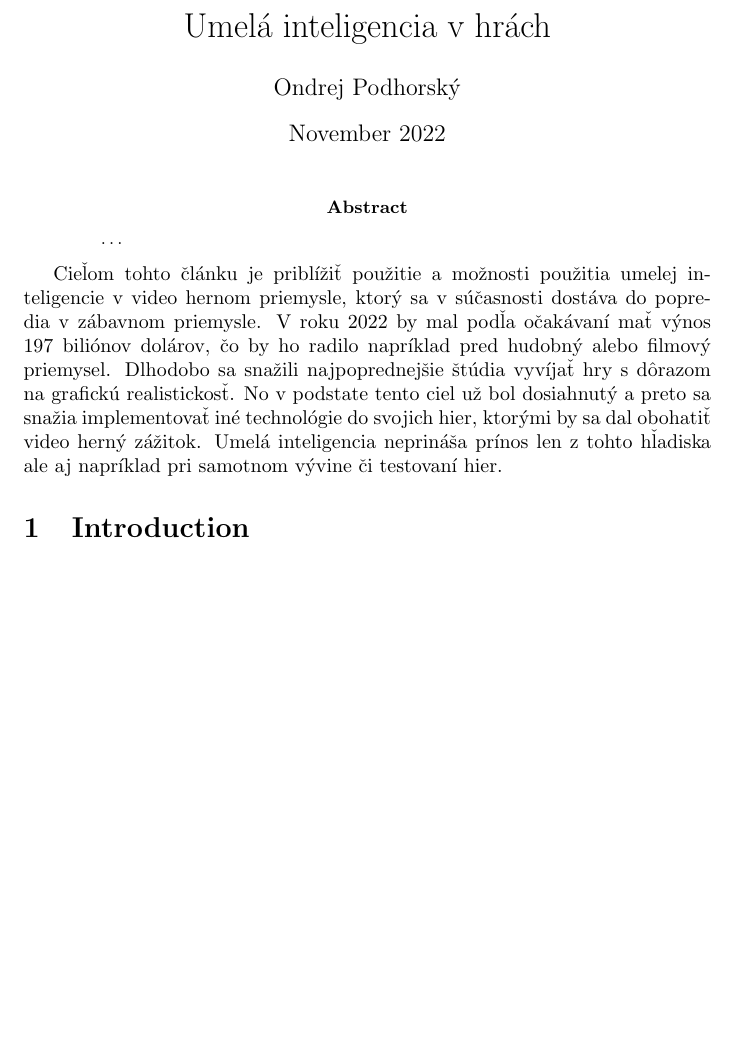
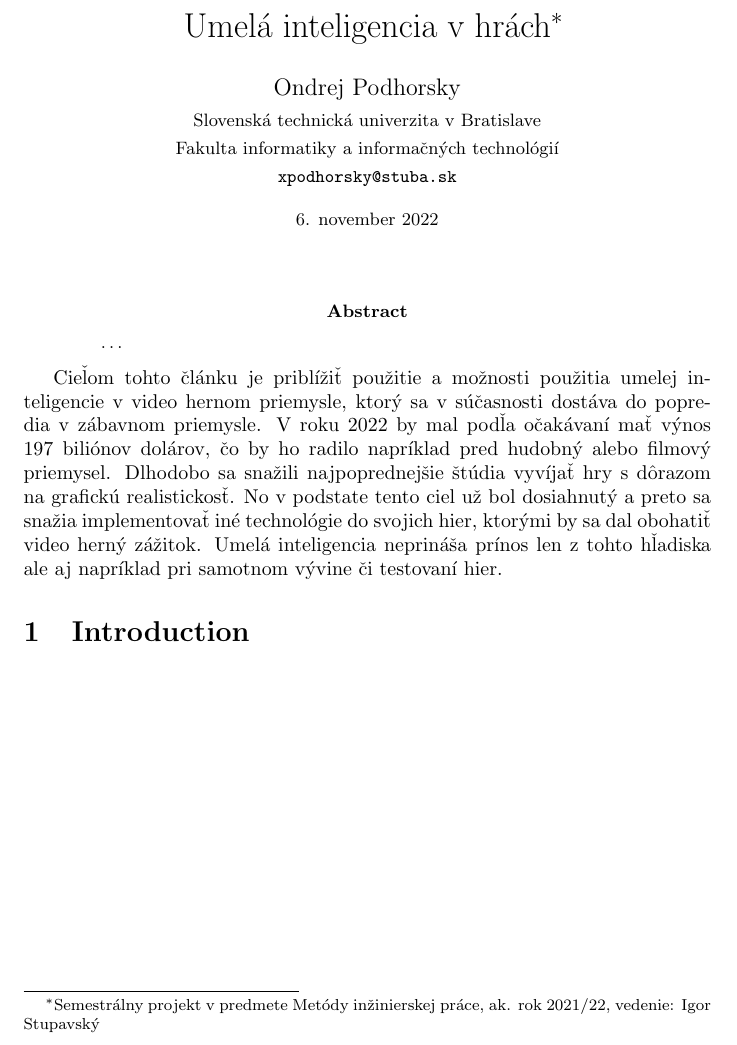
Before and after one commit to OndrejPodhorsky/Umel-inteligencia-v-hr-ch, a LaTeX paper (main.tex): part of the page, cut so that both start at the same text, the shorter picture padded with empty space. Compiled offline with pdfLaTeX.

Commit message:
Title+abstrakt

```diff
--- a/main.tex
+++ b/main.tex
@@ -1,9 +1,15 @@
 \documentclass{article}
 \usepackage[utf8]{inputenc}
 
-\title{Umelá inteligencia v hrách}
-\author{Ondrej Podhorský}
-\date{November 2022}
+\title{Umelá inteligencia v hrách\thanks{Semestrálny projekt v predmete Metódy inžinierskej práce, ak. rok 2021/22, vedenie: Igor Stupavský}}
+
+\author{Ondrej Podhorsky\\[2pt]
+	{\small Slovenská technická univerzita v Bratislave}\\
+	{\small Fakulta informatiky a informačných technológií}\\
+	{\small \texttt{xpodhorsky@stuba.sk}}
+	}
+
+\date{\small 6. november 2022}
 
 \begin{document}
 
```
